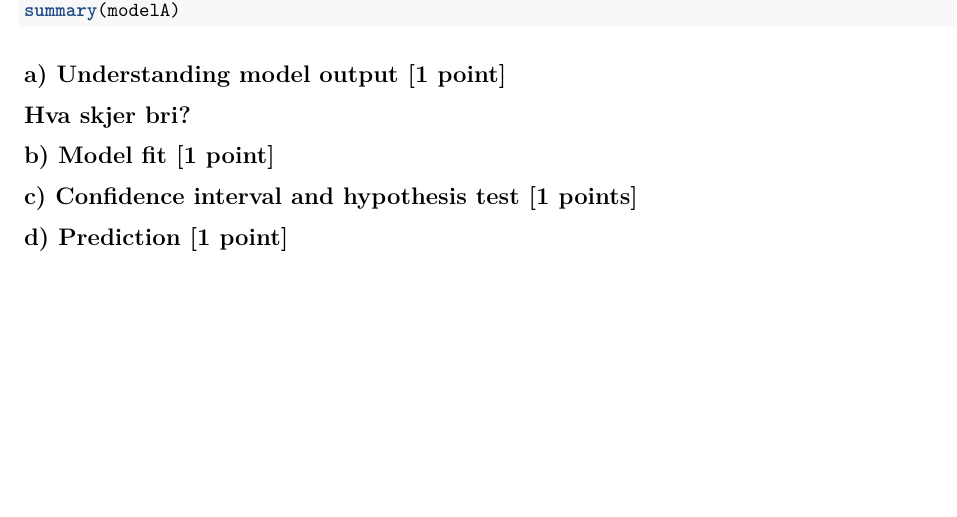
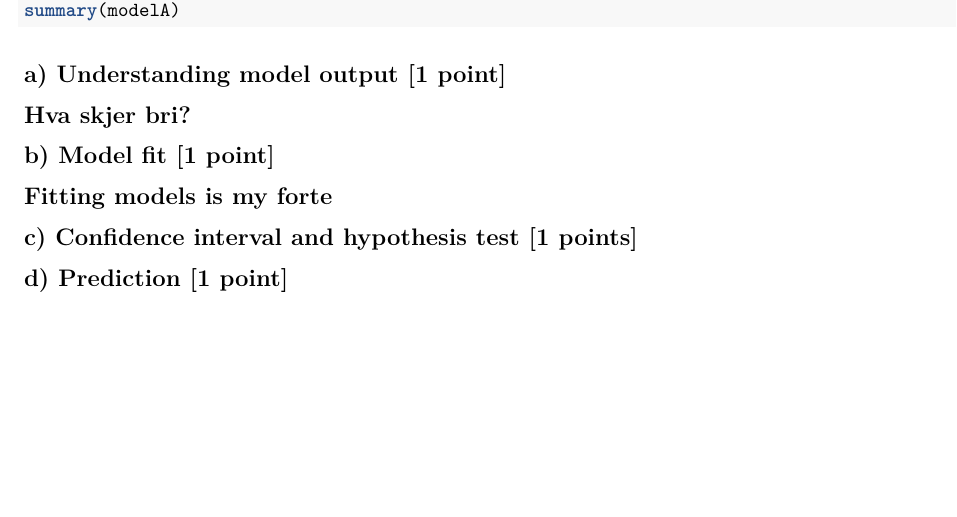
Before and after one commit to jorgenopheim/r, an R Markdown document (CompEx1.Rmd): part of page 2 of 2, cut so that both start at the same text. Rendered offline with R 4.5, knitr and Pandoc, then LaTeX, with nearby package versions.

Commit message:
Teste litt

```diff
--- a/CompEx1.Rmd
+++ b/CompEx1.Rmd
@@ -58,5 +58,6 @@ summary(modelA)
 ## a) Understanding model output [1 point]
 ## Hva skjer bri?
 ## b) Model fit [1 point]
+## Fitting models is my forte
 ## c) Confidence interval and hypothesis test [1 points]
 ## d) Prediction [1 point]
```
